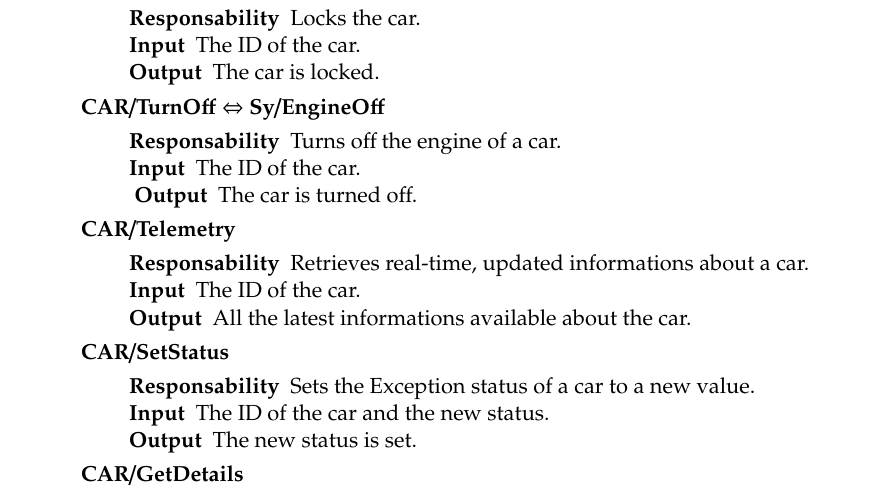
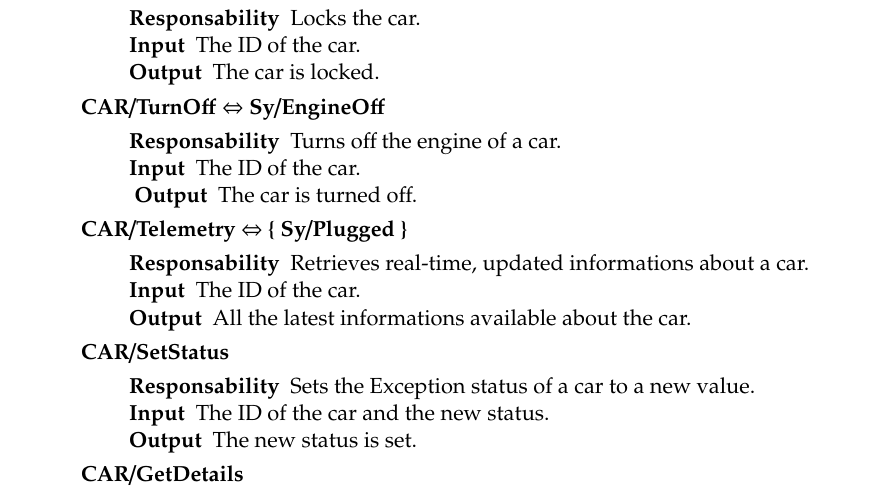
Before and after one commit to siscia/INGSW2, a LaTeX document (Architecture/DD.tex): part of page 14 of 40, cut so that both start at the same text. Compiled offline with pdfLaTeX.

Commit message:
make CAR/Telemetry said when the car is plugged #40

```diff
--- a/Architecture/DD.tex
+++ b/Architecture/DD.tex
@@ -529,7 +529,7 @@ In order to clarify how previously defined ``Sy/FunctionalityName`` maps with th
 			\item[
 Output] The car is turned off.
 		\end{description}
-	\item[CAR/Telemetry] \hfill
+	\item[CAR/Telemetry $\Leftrightarrow$ \{ Sy/Plugged \}] \hfill
 		\begin{description}[noitemsep]
 			\item[Responsability] Retrieves real-time, updated informations about a car.
 			\item[Input] The ID of the car.
```
